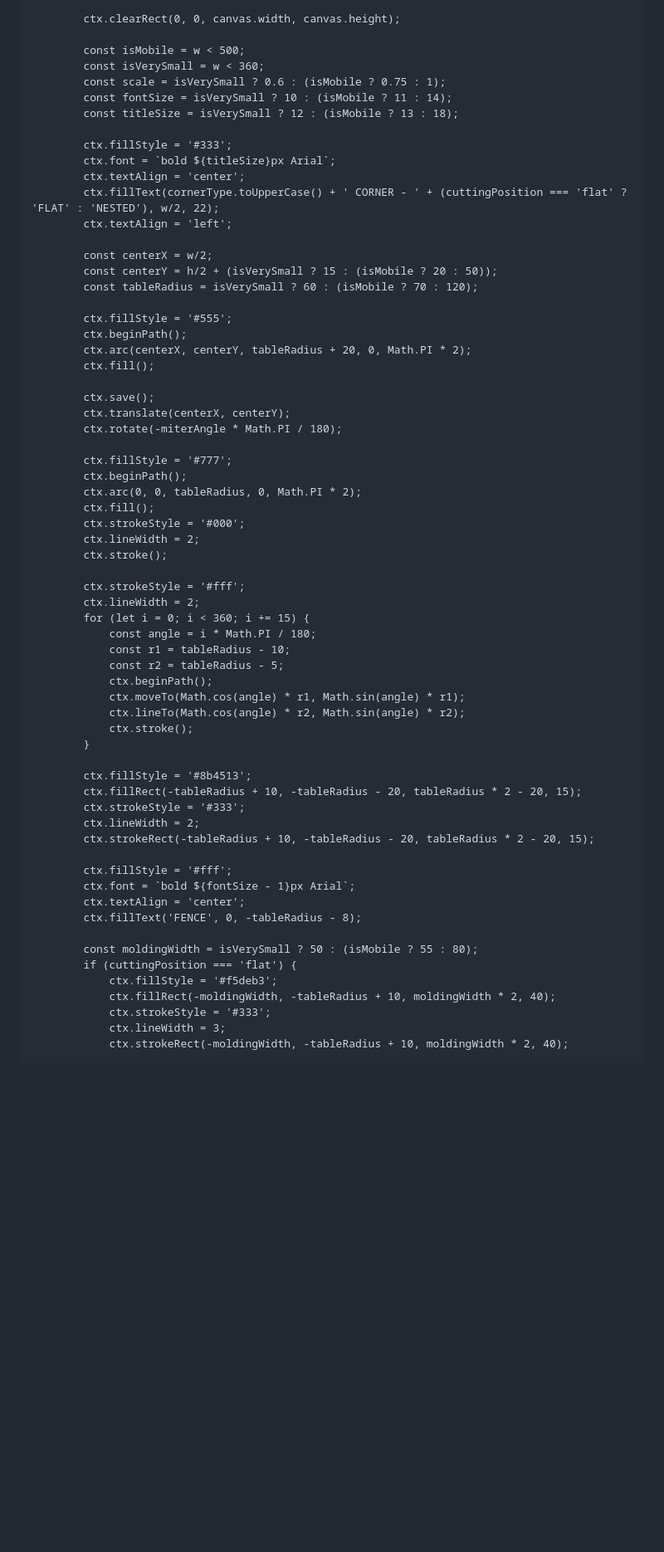
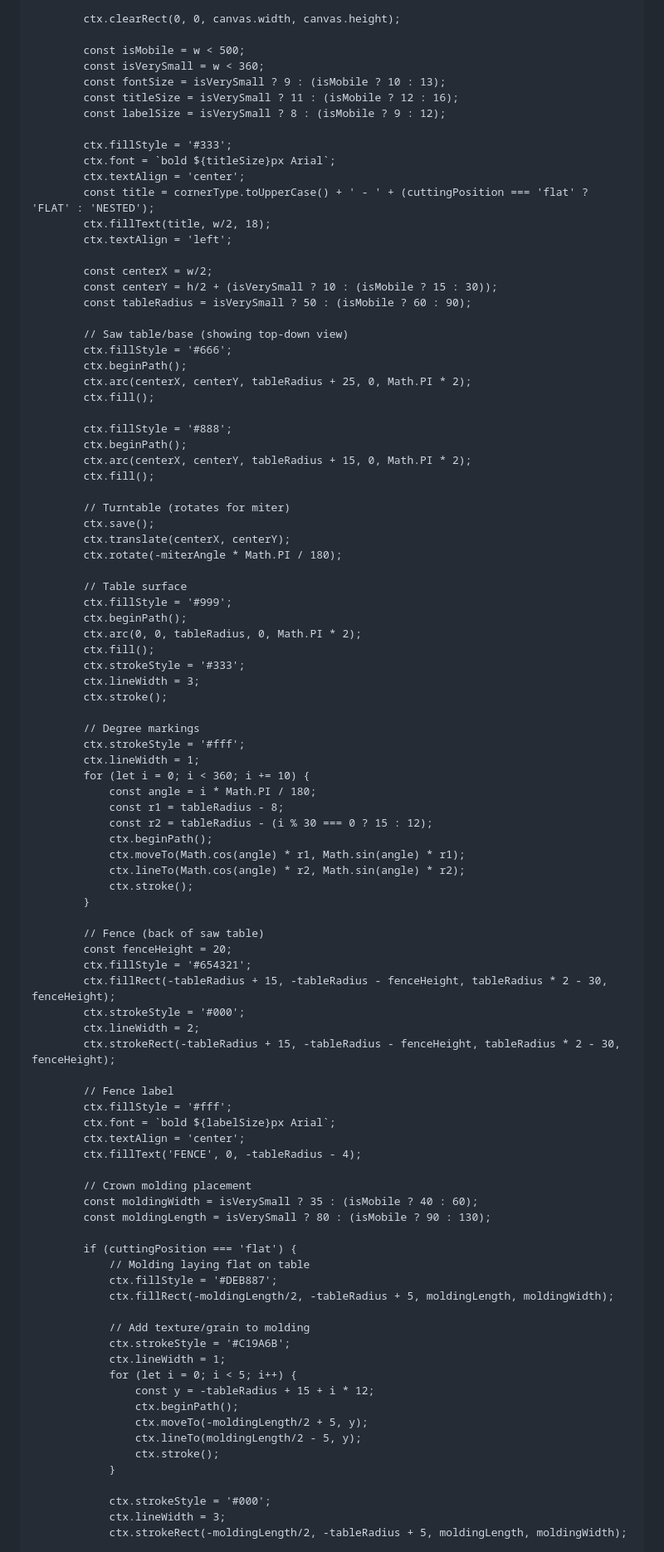
Before and after one commit to crownmoldingangles/Crownmoldingangles.github.io, a Markdown page: README.md, the part around one of its changes. Shown at 83% size. Rendered like a GitHub page; blank space fills up the shorter version.

Commit message:
Refactor canvas dimensions and styling in README

```diff
--- a/README.md
+++ b/README.md
@@ -541,65 +539,94 @@
 
             const isMobile = w < 500;
             const isVerySmall = w < 360;
-            const scale = isVerySmall ? 0.6 : (isMobile ? 0.75 : 1);
-            const fontSize = isVerySmall ? 10 : (isMobile ? 11 : 14);
-            const titleSize = isVerySmall ? 12 : (isMobile ? 13 : 18);
+            const fontSize = isVerySmall ? 9 : (isMobile ? 10 : 13);
+            const titleSize = isVerySmall ? 11 : (isMobile ? 12 : 16);
+            const labelSize = isVerySmall ? 8 : (isMobile ? 9 : 12);
 
             ctx.fillStyle = '#333';
             ctx.font = `bold ${titleSize}px Arial`;
             ctx.textAlign = 'center';
-            ctx.fillText(cornerType.toUpperCase() + ' CORNER - ' + (cuttingPosition === 'flat' ? 'FLAT' : 'NESTED'), w/2, 22);
+            const title = cornerType.toUpperCase() + ' - ' + (cuttingPosition === 'flat' ? 'FLAT' : 'NESTED');
+            ctx.fillText(title, w/2, 18);
             ctx.textAlign = 'left';
 
             const centerX = w/2;
-            const centerY = h/2 + (isVerySmall ? 15 : (isMobile ? 20 : 50));
-            const tableRadius = isVerySmall ? 60 : (isMobile ? 70 : 120);
+            const centerY = h/2 + (isVerySmall ? 10 : (isMobile ? 15 : 30));
+            const tableRadius = isVerySmall ? 50 : (isMobile ? 60 : 90);
 
-            ctx.fillStyle = '#555';
+            // Saw table/base (showing top-down view)
+            ctx.fillStyle = '#666';
             ctx.beginPath();
-            ctx.arc(centerX, centerY, tableRadius + 20, 0, Math.PI * 2);
+            ctx.arc(centerX, centerY, tableRadius + 25, 0, Math.PI * 2);
             ctx.fill();
 
+            ctx.fillStyle = '#888';
+            ctx.beginPath();
+            ctx.arc(centerX, centerY, tableRadius + 15, 0, Math.PI * 2);
+            ctx.fill();
+
+            // Turntable (rotates for miter)
             ctx.save();
             ctx.translate(centerX, centerY);
             ctx.rotate(-miterAngle * Math.PI / 180);
 
-            ctx.fillStyle = '#777';
+            // Table surface
+            ctx.fillStyle = '#999';
             ctx.beginPath();
             ctx.arc(0, 0, tableRadius, 0, Math.PI * 2);
             ctx.fill();
-            ctx.strokeStyle = '#000';
-            ctx.lineWidth = 2;
+            ctx.strokeStyle = '#333';
+            ctx.lineWidth = 3;
             ctx.stroke();
 
+            // Degree markings
             ctx.strokeStyle = '#fff';
-            ctx.lineWidth = 2;
-            for (let i = 0; i < 360; i += 15) {
+            ctx.lineWidth = 1;
+            for (let i = 0; i < 360; i += 10) {
                 const angle = i * Math.PI / 180;
-                const r1 = tableRadius - 10;
-                const r2 = tableRadius - 5;
+                const r1 = tableRadius - 8;
+                const r2 = tableRadius - (i % 30 === 0 ? 15 : 12);
                 ctx.beginPath();
                 ctx.moveTo(Math.cos(angle) * r1, Math.sin(angle) * r1);
                 ctx.lineTo(Math.cos(angle) * r2, Math.sin(angle) * r2);
                 ctx.stroke();
             }
 
-            ctx.fillStyle = '#8b4513';
-            ctx.fillRect(-tableRadius + 10, -tableRadius - 20, tableRadius * 2 - 20, 15);
-            ctx.strokeStyle = '#333';
+            // Fence (back of saw table)
+            const fenceHeight = 20;
+            ctx.fillStyle = '#654321';
+            ctx.fillRect(-tableRadius + 15, -tableRadius - fenceHeight, tableRadius * 2 - 30, fenceHeight);
+            ctx.strokeStyle = '#000';
             ctx.lineWidth = 2;
-            ctx.strokeRect(-tableRadius + 10, -tableRadius - 20, tableRadius * 2 - 20, 15);
+            ctx.strokeRect(-tableRadius + 15, -tableRadius - fenceHeight, tableRadius * 2 - 30, fenceHeight);
 
+            // Fence label
             ctx.fillStyle = '#fff';
-            ctx.font = `bold ${fontSize - 1}px Arial`;
+            ctx.font = `bold ${labelSize}px Arial`;
             ctx.textAlign = 'center';
-            ctx.fillText('FENCE', 0, -tableRadius - 8);
+            ctx.fillText('FENCE', 0, -tableRadius - 4);
 
-            const moldingWidth = isVerySmall ? 50 : (isMobile ? 55 : 80);
+            // Crown molding placement
+            const moldingWidth = isVerySmall ? 35 : (isMobile ? 40 : 60);
+            const moldingLength = isVerySmall ? 80 : (isMobile ? 90 : 130);
+
             if (cuttingPosition === 'flat') {
-                ctx.fillStyle = '#f5deb3';
-                ctx.fillRect(-moldingWidth, -tableRadius + 10, moldingWidth * 2, 40);
-                ctx.strokeStyle = '#333';
+                // Molding laying flat on table
+                ctx.fillStyle = '#DEB887';
+                ctx.fillRect(-moldingLength/2, -tableRadius + 5, moldingLength, moldingWidth);
+
+                // Add texture/grain to molding
+                ctx.strokeStyle = '#C19A6B';
+                ctx.lineWidth = 1;
+                for (let i = 0; i < 5; i++) {
+                    const y = -tableRadius + 15 + i * 12;
+                    ctx.beginPath();
+                    ctx.moveTo(-moldingLength/2 + 5, y);
+                    ctx.lineTo(moldingLength/2 - 5, y);
+                    ctx.stroke();
+                }
+
+                ctx.strokeStyle = '#000';
                 ctx.lineWidth = 3;
-                ctx.strokeRect(-moldingWidth, -tableRadius + 10, moldingWidth * 2, 40);
+                ctx.strokeRect(-moldingLength/2, -tableRadius + 5, moldingLength, moldingWidth);
 
```
Also changed, not shown: other parts of README.md (+186 -93 lines).
